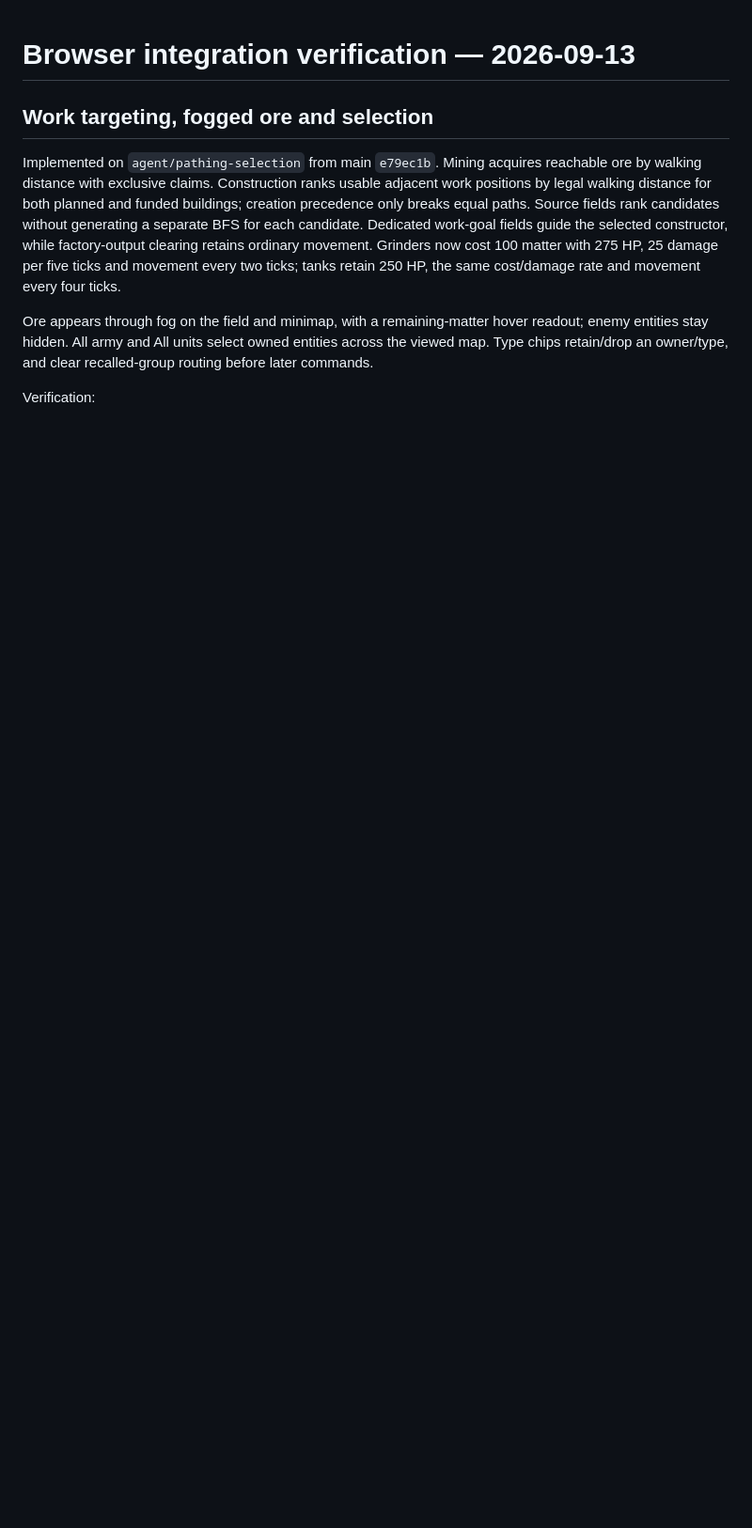
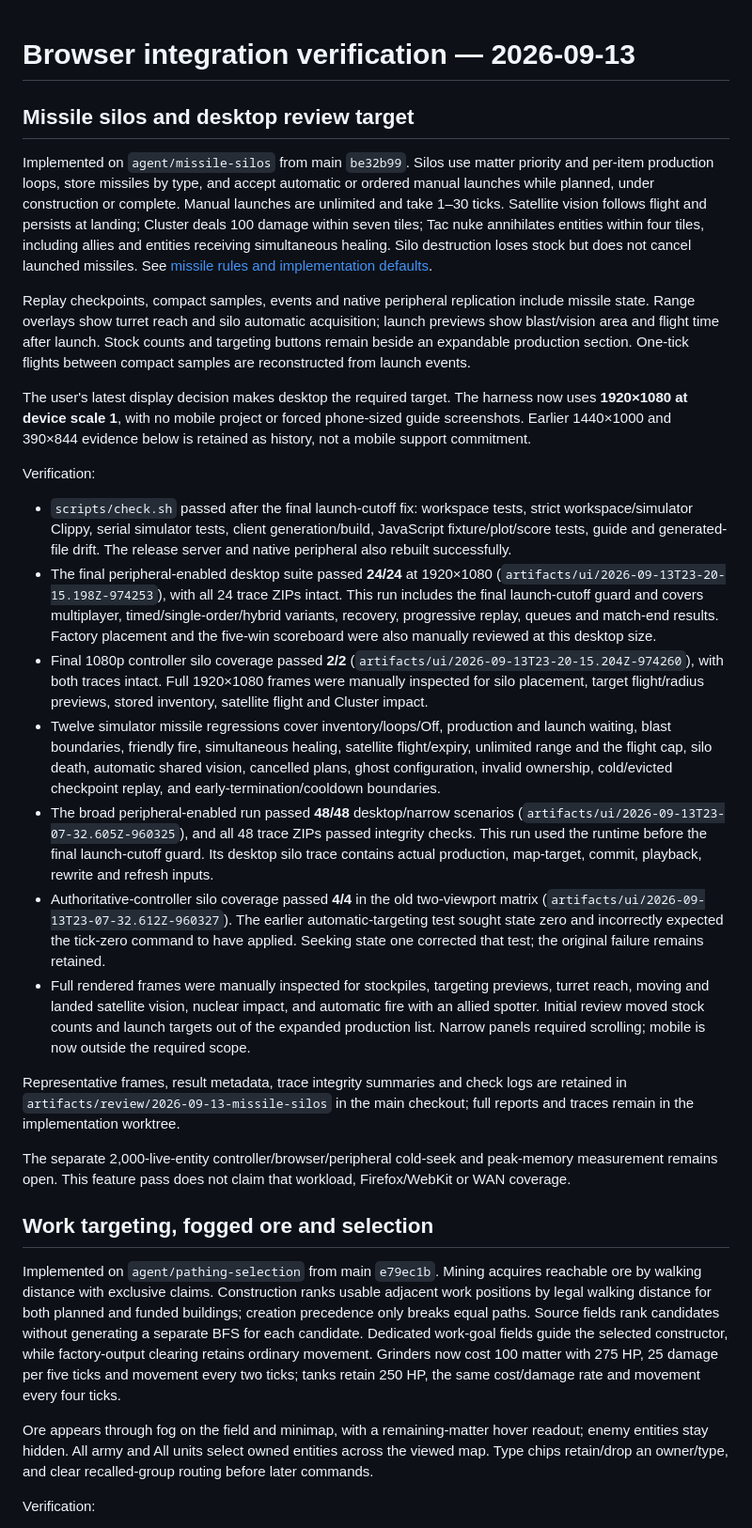
Before and after one commit to Will-Morr/AtemporalStrategy, a Markdown page: docs/integration-verification.md, the part around the change. Shown at 94% size. Rendered like a GitHub page; blank space fills up the shorter version.

Commit message:
Record verified missile silo and desktop browser handoff

```diff
--- a/docs/integration-verification.md
+++ b/docs/integration-verification.md
@@ -1,4 +1,26 @@
 # Browser integration verification — 2026-09-13
+
+## Missile silos and desktop review target
+
+Implemented on `agent/missile-silos` from main `be32b99`. Silos use matter priority and per-item production loops, store missiles by type, and accept automatic or ordered manual launches while planned, under construction or complete. Manual launches are unlimited and take 1–30 ticks. Satellite vision follows flight and persists at landing; Cluster deals 100 damage within seven tiles; Tac nuke annihilates entities within four tiles, including allies and entities receiving simultaneous healing. Silo destruction loses stock but does not cancel launched missiles. See [missile rules and implementation defaults](missiles.md).
+
+Replay checkpoints, compact samples, events and native peripheral replication include missile state. Range overlays show turret reach and silo automatic acquisition; launch previews show blast/vision area and flight time after launch. Stock counts and targeting buttons remain beside an expandable production section. One-tick flights between compact samples are reconstructed from launch events.
+
+The user's latest display decision makes desktop the required target. The harness now uses **1920×1080 at device scale 1**, with no mobile project or forced phone-sized guide screenshots. Earlier 1440×1000 and 390×844 evidence below is retained as history, not a mobile support commitment.
+
+Verification:
+
+- `scripts/check.sh` passed after the final launch-cutoff fix: workspace tests, strict workspace/simulator Clippy, serial simulator tests, client generation/build, JavaScript fixture/plot/score tests, guide and generated-file drift. The release server and native peripheral also rebuilt successfully.
+- The final peripheral-enabled desktop suite passed **24/24** at 1920×1080 (`artifacts/ui/2026-09-13T23-20-15.198Z-974253`), with all 24 trace ZIPs intact. This run includes the final launch-cutoff guard and covers multiplayer, timed/single-order/hybrid variants, recovery, progressive replay, queues and match-end results. Factory placement and the five-win scoreboard were also manually reviewed at this desktop size.
+- Final 1080p controller silo coverage passed **2/2** (`artifacts/ui/2026-09-13T23-20-15.204Z-974260`), with both traces intact. Full 1920×1080 frames were manually inspected for silo placement, target flight/radius previews, stored inventory, satellite flight and Cluster impact.
+- Twelve simulator missile regressions cover inventory/loops/Off, production and launch waiting, blast boundaries, friendly fire, simultaneous healing, satellite flight/expiry, unlimited range and the flight cap, silo death, automatic shared vision, cancelled plans, ghost configuration, invalid ownership, cold/evicted checkpoint replay, and early-termination/cooldown boundaries.
+- The broad peripheral-enabled run passed **48/48** desktop/narrow scenarios (`artifacts/ui/2026-09-13T23-07-32.605Z-960325`), and all 48 trace ZIPs passed integrity checks. This run used the runtime before the final launch-cutoff guard. Its desktop silo trace contains actual production, map-target, commit, playback, rewrite and refresh inputs.
+- Authoritative-controller silo coverage passed **4/4** in the old two-viewport matrix (`artifacts/ui/2026-09-13T23-07-32.612Z-960327`). The earlier automatic-targeting test sought state zero and incorrectly expected the tick-zero command to have applied. Seeking state one corrected that test; the original failure remains retained.
+- Full rendered frames were manually inspected for stockpiles, targeting previews, turret reach, moving and landed satellite vision, nuclear impact, and automatic fire with an allied spotter. Initial review moved stock counts and launch targets out of the expanded production list. Narrow panels required scrolling; mobile is now outside the required scope.
+
+Representative frames, result metadata, trace integrity summaries and check logs are retained in `artifacts/review/2026-09-13-missile-silos` in the main checkout; full reports and traces remain in the implementation worktree.
+
+The separate 2,000-live-entity controller/browser/peripheral cold-seek and peak-memory measurement remains open. This feature pass does not claim that workload, Firefox/WebKit or WAN coverage.
 
 ## Work targeting, fogged ore and selection
 
```
Also changed, not shown: docs/implementation.md (+1 -1 lines).
